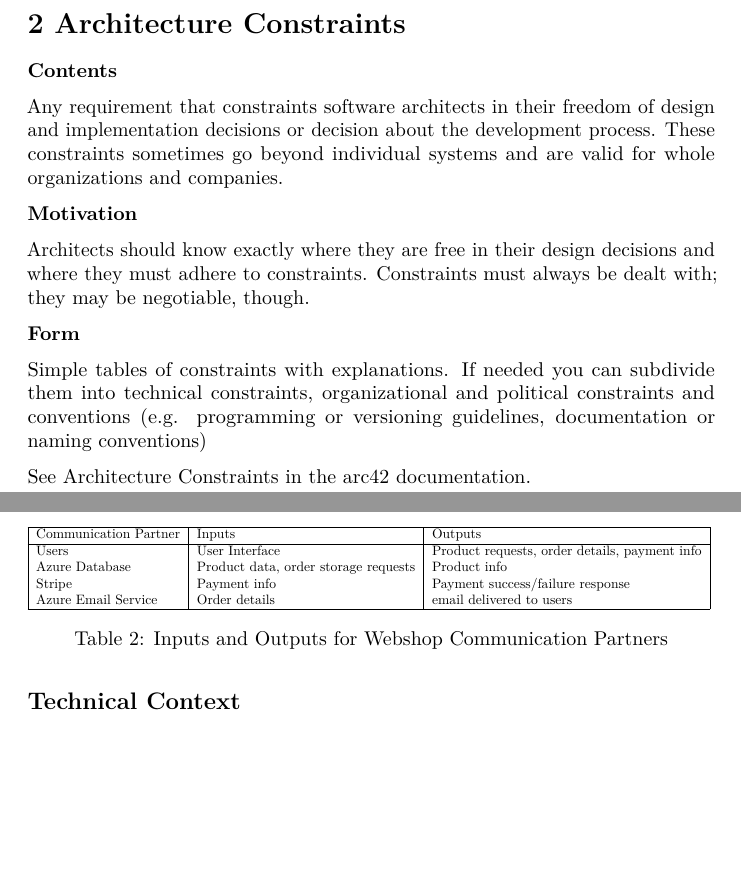
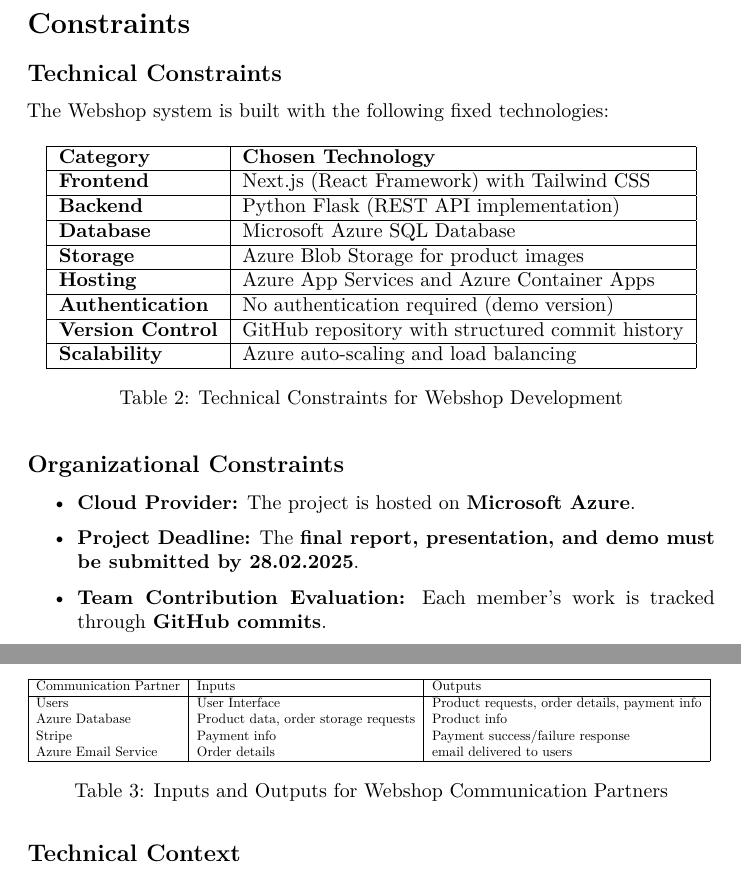
Before and after one commit to EdwardSpaeth/Cloud-Project-Group-11, a LaTeX document (documentation/arc42-template-EN.tex, which reads documentation/sections/2_architecture_constraints.tex): two parts of pages 7 and 9 of 35, joined at a grey line, cut so that both start at the same text, the shorter picture padded with empty space. Compiled offline with pdfLaTeX.

Commit message:
Update 2_architecture_constraints.tex

```diff
--- a/documentation/sections/2_architecture_constraints.tex
+++ b/documentation/sections/2_architecture_constraints.tex
@@ -1,25 +1,29 @@
-\hypertarget{section-architecture-constraints}{%
-\section{2 Architecture Constraints}\label{section-architecture-constraints}}
+\section{Constraints}
 
-\textbf{Contents}
+\subsection{Technical Constraints}
+The Webshop system is built with the following fixed technologies:
 
-Any requirement that constraints software architects in their freedom of
-design and implementation decisions or decision about the development
-process. These constraints sometimes go beyond individual systems and
-are valid for whole organizations and companies.
+\begin{table}[h]
+\centering
+\begin{tabular}{|l|l|}
+\hline
+\textbf{Category} & \textbf{Chosen Technology} \\ \hline
+\textbf{Frontend} & Next.js (React Framework) with Tailwind CSS \\ \hline
+\textbf{Backend} & Python Flask (REST API implementation) \\ \hline
+\textbf{Database} & Microsoft Azure SQL Database \\ \hline
+\textbf{Storage} & Azure Blob Storage for product images \\ \hline
+\textbf{Hosting} & Azure App Services and Azure Container Apps \\ \hline
+\textbf{Authentication} & No authentication required (demo version) \\ \hline
+\textbf{Version Control} & GitHub repository with structured commit history \\ \hline
+\textbf{Scalability} & Azure auto-scaling and load balancing \\ \hline
+\end{tabular}
+\caption{Technical Constraints for Webshop Development}
+\label{tab:constraints}
+\end{table}
 
-\textbf{Motivation}
-
-Architects should know exactly where they are free in their design
-decisions and where they must adhere to constraints. Constraints must
-always be dealt with; they may be negotiable, though.
-
-\textbf{Form}
-
-Simple tables of constraints with explanations. If needed you can
-subdivide them into technical constraints, organizational and political
-constraints and conventions (e.g. programming or versioning guidelines,
-documentation or naming conventions)
-
-See \href{https://docs.arc42.org/section-2/}{Architecture Constraints}
-in the arc42 documentation.
+\subsection{Organizational Constraints}
+\begin{itemize}
+    \item \textbf{Cloud Provider:} The project is hosted on \textbf{Microsoft Azure}.
+    \item \textbf{Project Deadline:} The \textbf{final report, presentation, and demo must be submitted by 28.02.2025}.
+    \item \textbf{Team Contribution Evaluation:} Each member’s work is tracked through \textbf{GitHub commits}.
+\end{itemize}
```
